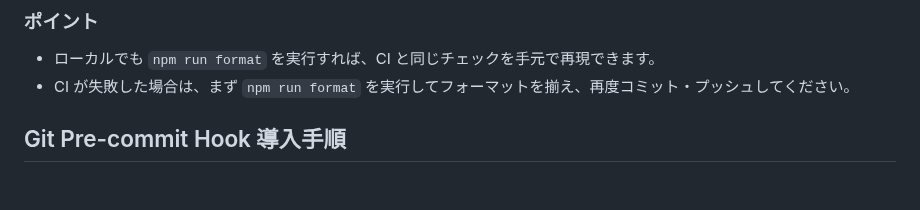
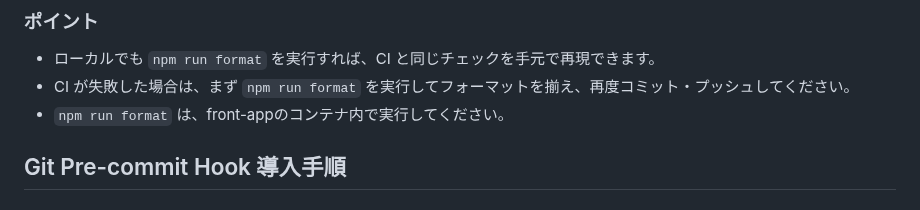
Before and after one commit to Engineer-Guild-Hackathon/team-12-app, a Markdown page: docs/CI.md, the part around the change. Drawn GitHub-style.

Commit message:
feat: mdに1文追加した

```diff
--- a/docs/CI.md
+++ b/docs/CI.md
@@ -28,6 +28,7 @@
 ### ポイント
 - ローカルでも `npm run format` を実行すれば、CI と同じチェックを手元で再現できます。
 - CI が失敗した場合は、まず `npm run format` を実行してフォーマットを揃え、再度コミット・プッシュしてください。
+- `npm run format` は、front-appのコンテナ内で実行してください。
 
 
 ## Git Pre-commit Hook 導入手順
```
